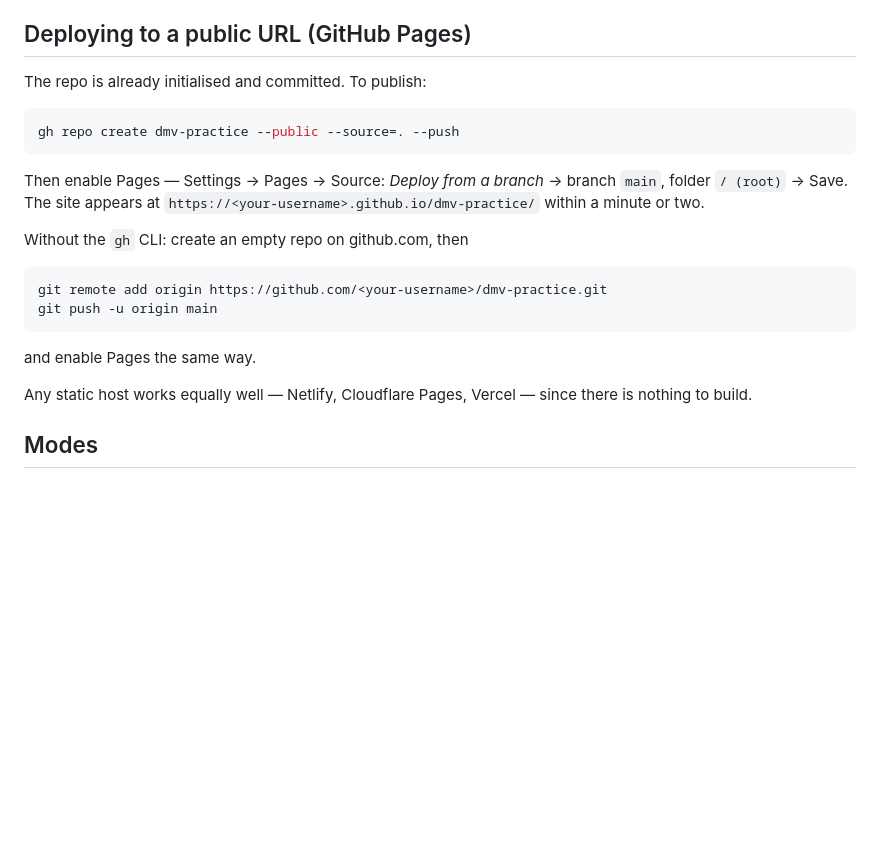
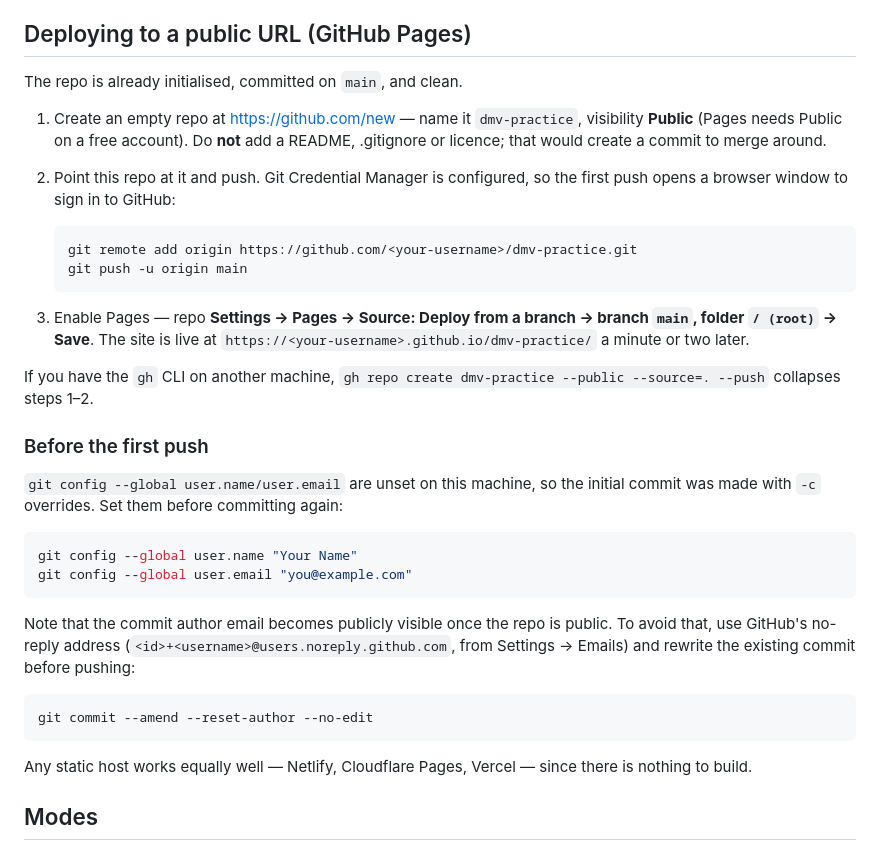
Before and after one commit to luisguan/dmv-practice, a Markdown page: README.md, the part around the change. GitHub-like rendering; blank space fills up the shorter version.

Commit message:
Correct the deploy instructions to a route that works here
The README told the reader to run `gh repo create`, but the GitHub CLI is not
installed on this machine, so that path fails at the first step. Replace it with
the browser-plus-git-push route, and note that Git Credential Manager is already
configured so the first push opens a sign-in window rather than erroring.

Also record two things a reader hits before pushing: global git identity is
unset, and the commit author email becomes public when the repo does.

Co-Authored-By: Claude Opus 5 <noreply@anthropic.com>

````diff
--- a/README.md
+++ b/README.md
@@ -22,24 +22,45 @@ Deploying below for the option that doesn't need your laptop switched on.
 
 ## Deploying to a public URL (GitHub Pages)
 
-The repo is already initialised and committed. To publish:
+The repo is already initialised, committed on `main`, and clean.
+
+1. Create an empty repo at <https://github.com/new> — name it `dmv-practice`,
+   visibility **Public** (Pages needs Public on a free account). Do **not** add
+   a README, .gitignore or licence; that would create a commit to merge around.
+
+2. Point this repo at it and push. Git Credential Manager is configured, so the
+   first push opens a browser window to sign in to GitHub:
+
+   ```bash
+   git remote add origin https://github.com/<your-username>/dmv-practice.git
+   git push -u origin main
+   ```
+
+3. Enable Pages — repo **Settings → Pages → Source: Deploy from a branch →
+   branch `main`, folder `/ (root)` → Save**. The site is live at
+   `https://<your-username>.github.io/dmv-practice/` a minute or two later.
+
+If you have the `gh` CLI on another machine, `gh repo create dmv-practice
+--public --source=. --push` collapses steps 1–2.
+
+### Before the first push
+
+`git config --global user.name/user.email` are unset on this machine, so the
+initial commit was made with `-c` overrides. Set them before committing again:
 
 ```bash
-gh repo create dmv-practice --public --source=. --push
+git config --global user.name "Your Name"
+git config --global user.email "you@example.com"
 ```
 
-Then enable Pages — Settings → Pages → Source: *Deploy from a branch* →
-branch `main`, folder `/ (root)` → Save. The site appears at
-`https://<your-username>.github.io/dmv-practice/` within a minute or two.
-
-Without the `gh` CLI: create an empty repo on github.com, then
+Note that the commit author email becomes publicly visible once the repo is
+public. To avoid that, use GitHub's no-reply address
+(`<id>+<username>@users.noreply.github.com`, from Settings → Emails) and rewrite
+the existing commit before pushing:
 
 ```bash
-git remote add origin https://github.com/<your-username>/dmv-practice.git
-git push -u origin main
+git commit --amend --reset-author --no-edit
 ```
-
-and enable Pages the same way.
 
 Any static host works equally well — Netlify, Cloudflare Pages, Vercel — since
 there is nothing to build.
````
